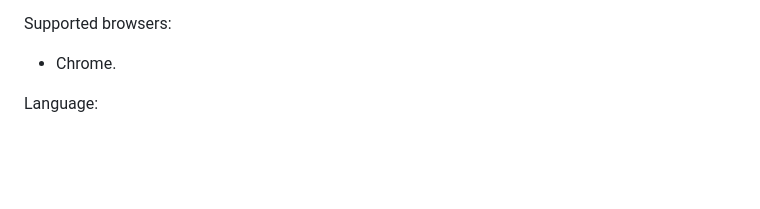
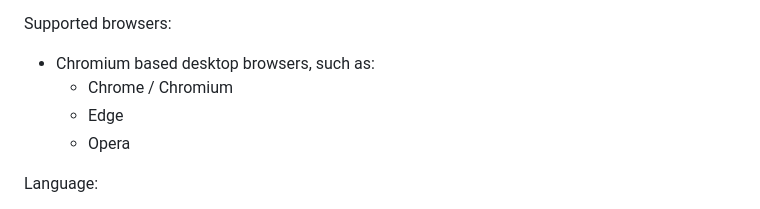
Before and after one commit to AndreaDusza/dishdecider-assistant, a Markdown page: README.md, the part around one of its changes. GitHub-like rendering; blank space fills up the shorter version.

```diff
--- a/README.md
+++ b/README.md
@@ -13,7 +13,10 @@ Supported food delivery services as of 2024 Feb:
   * Pizzamonkey.hu
 
 Supported browsers:
-  * Chrome.
+  * Chromium based desktop browsers, such as:
+    * Chrome / Chromium
+    * Edge
+    * Opera
 
 Language:
   * The user interface language is English.
```
Also changed, not shown: other parts of README.md (+35 -22 lines).
